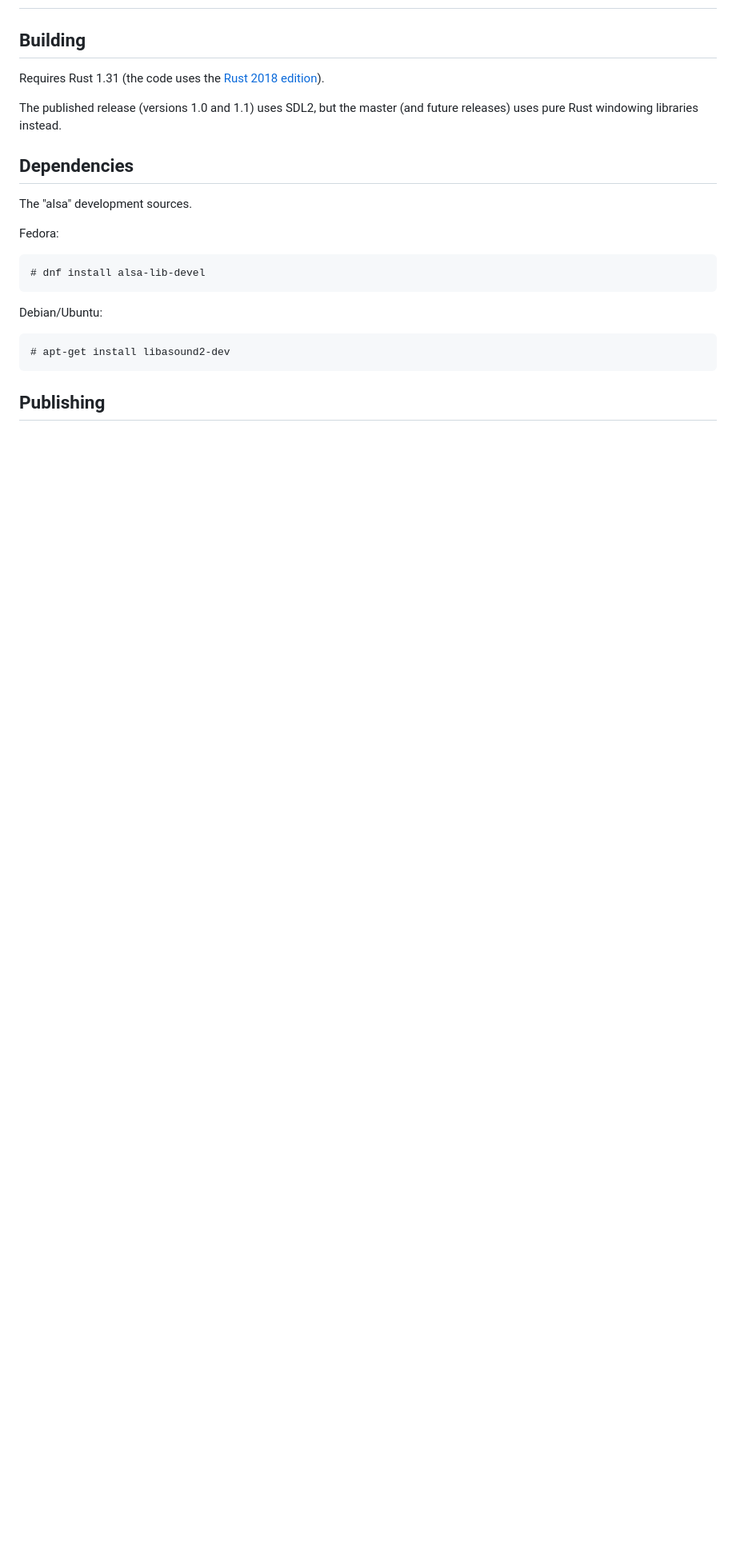
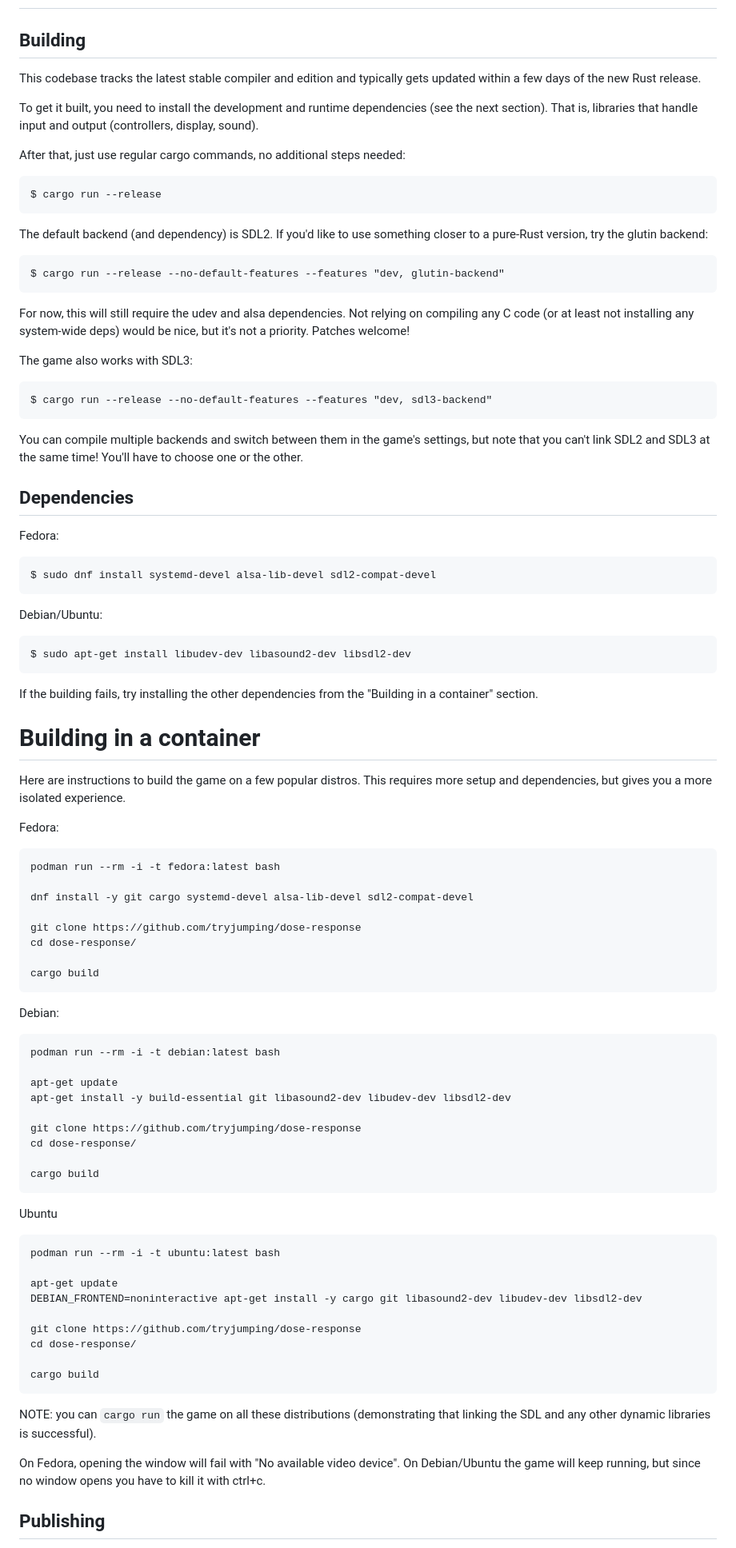
Before and after one commit to tryjumping/dose-response, a Markdown page: DEVELOPER-NOTES.md, the part around one of its changes. Shown at 80% size. GitHub-like rendering; blank space fills up the shorter version.

````diff
--- a/DEVELOPER-NOTES.md
+++ b/DEVELOPER-NOTES.md
@@ -4,24 +4,87 @@ Dose Response Developer Notes
 Building
 --------
 
-Requires Rust 1.31 (the code uses the [Rust 2018 edition][edition]).
+This codebase tracks the latest stable compiler and edition and typically gets updated within a few days of the new Rust release.
 
-The published release (versions 1.0 and 1.1) uses SDL2, but the master
-(and future releases) uses pure Rust windowing libraries instead.
+To get it built, you need to install the development and runtime dependencies (see the next section). That is, libraries that handle input and output (controllers, display, sound).
 
+After that, just use regular cargo commands, no additional steps needed:
+
+    $ cargo run --release
+
+The default backend (and dependency) is SDL2. If you'd like to use something closer to a pure-Rust version, try the glutin backend:
+
+    $ cargo run --release --no-default-features --features "dev, glutin-backend"
+
+For now, this will still require the udev and alsa dependencies. Not relying on compiling any C code (or at least not installing any system-wide deps) would be nice, but it's not a priority. Patches welcome!
+
+The game also works with SDL3:
+
+    $ cargo run --release --no-default-features --features "dev, sdl3-backend"
+
+You can compile multiple backends and switch between them in the game's settings, but note that you can't link SDL2 and SDL3 at the same time! You'll have to choose one or the other.
 
 Dependencies
 ------------
 
-The "alsa" development sources.
+Fedora:
+
+    $ sudo dnf install systemd-devel alsa-lib-devel sdl2-compat-devel
+
+Debian/Ubuntu:
+
+	$ sudo apt-get install libudev-dev libasound2-dev libsdl2-dev
+
+If the building fails, try installing the other dependencies from the "Building in a container" section.
+
+# Building in a container
+
+Here are instructions to build the game on a few popular distros. This requires more setup and dependencies, but gives you a more isolated experience.
 
 Fedora:
 
-    # dnf install alsa-lib-devel
+```bash
+podman run --rm -i -t fedora:latest bash
 
-Debian/Ubuntu:
+dnf install -y git cargo systemd-devel alsa-lib-devel sdl2-compat-devel
 
-    # apt-get install libasound2-dev
+git clone https://github.com/tryjumping/dose-response
+cd dose-response/
+
+cargo build
+```
+
+Debian:
+
+```bash
+podman run --rm -i -t debian:latest bash
+
+apt-get update
+apt-get install -y build-essential git libasound2-dev libudev-dev libsdl2-dev
+
+git clone https://github.com/tryjumping/dose-response
+cd dose-response/
+
+cargo build
+```
+
+Ubuntu
+
+```bash
+podman run --rm -i -t ubuntu:latest bash
+
+apt-get update
+DEBIAN_FRONTEND=noninteractive apt-get install -y cargo git libasound2-dev libudev-dev libsdl2-dev
+
+git clone https://github.com/tryjumping/dose-response
+cd dose-response/
+
+cargo build
+```
+
+NOTE: you can `cargo run` the game on all these distributions (demonstrating that linking the SDL and any other dynamic libraries is successful).
+
+On Fedora, opening the window will fail with "No available video device". On Debian/Ubuntu the game will keep running, but since no window opens you have to kill it with ctrl+c.
 
 
 Publishing
````
Also changed, not shown: other parts of DEVELOPER-NOTES.md (+0 -71 lines).
